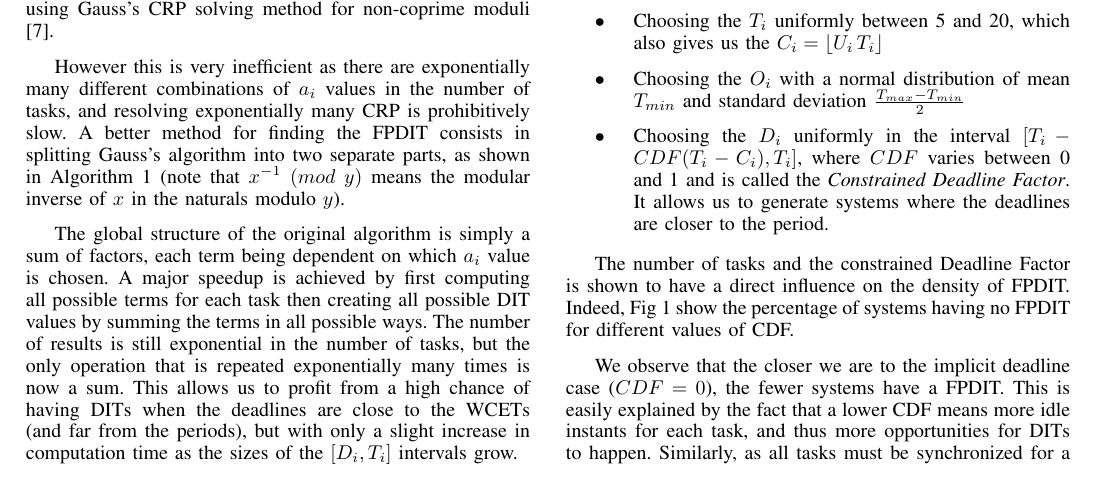
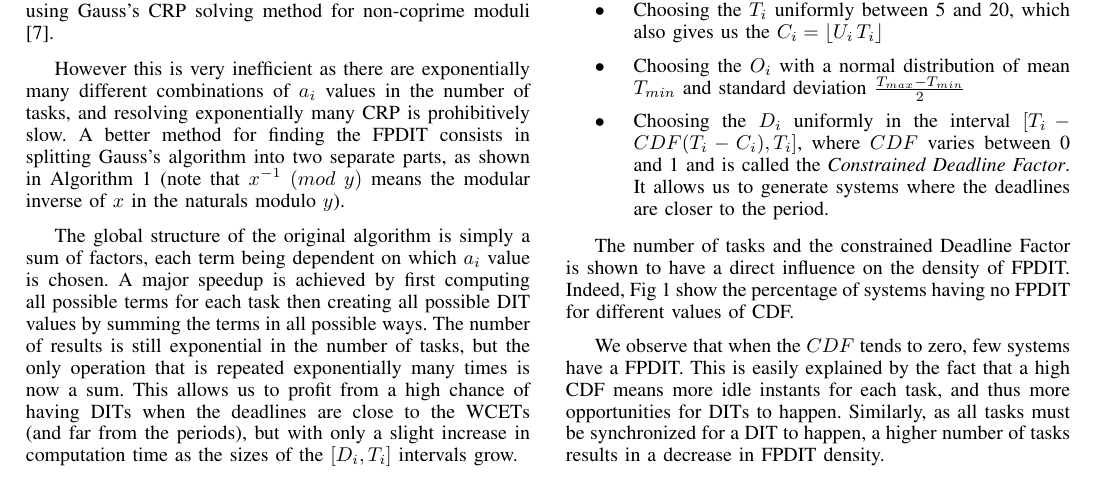
Before and after one commit to kidaa30/ece-dit-paper, a LaTeX paper (dit-paper_ieee.tex): part of page 3 of 6, cut so that both start at the same text. Compiled offline with pdfLaTeX.

Commit message:
changed one sentence

```diff
--- a/dit-paper_ieee.tex
+++ b/dit-paper_ieee.tex
@@ -465,9 +465,9 @@ synchronous system.
 	\label{fig:noFPDIT}
 	\end{figure}
 
-	We observe that the closer we are to the implicit deadline case ($CDF =
-	0$), the fewer systems have a FPDIT. This is easily explained by the fact that
-	a lower CDF means more idle instants for each task, and thus more opportunities
+	We observe that when the $CDF$ tends to zero, few systems have a FPDIT.
+	This is easily explained by the fact that
+	a high CDF means more idle instants for each task, and thus more opportunities
 	for DITs to happen. Similarly, as all tasks must be synchronized for a DIT to
 	happen, a higher number of tasks results in a decrease in FPDIT density.
 
```
